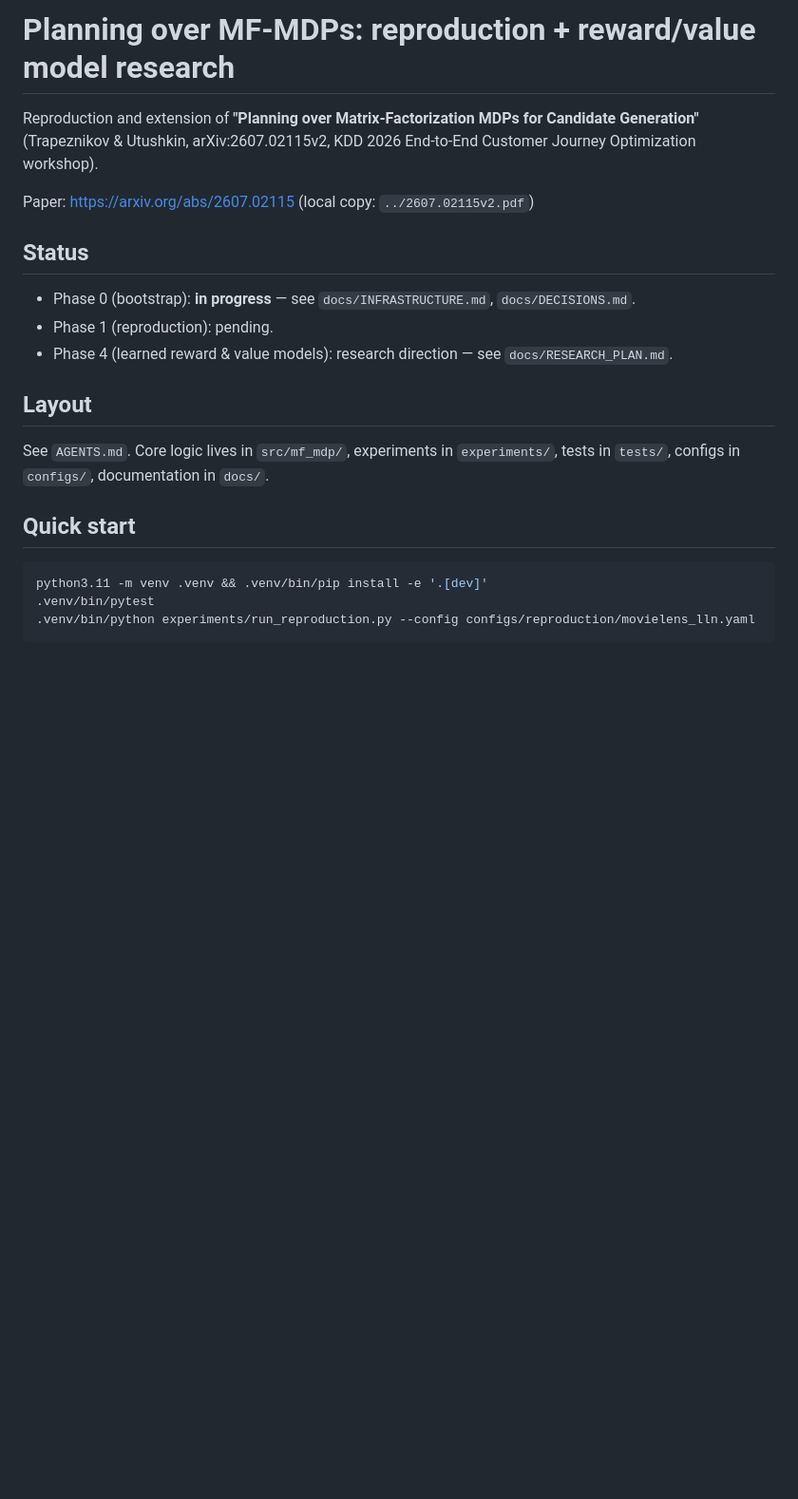
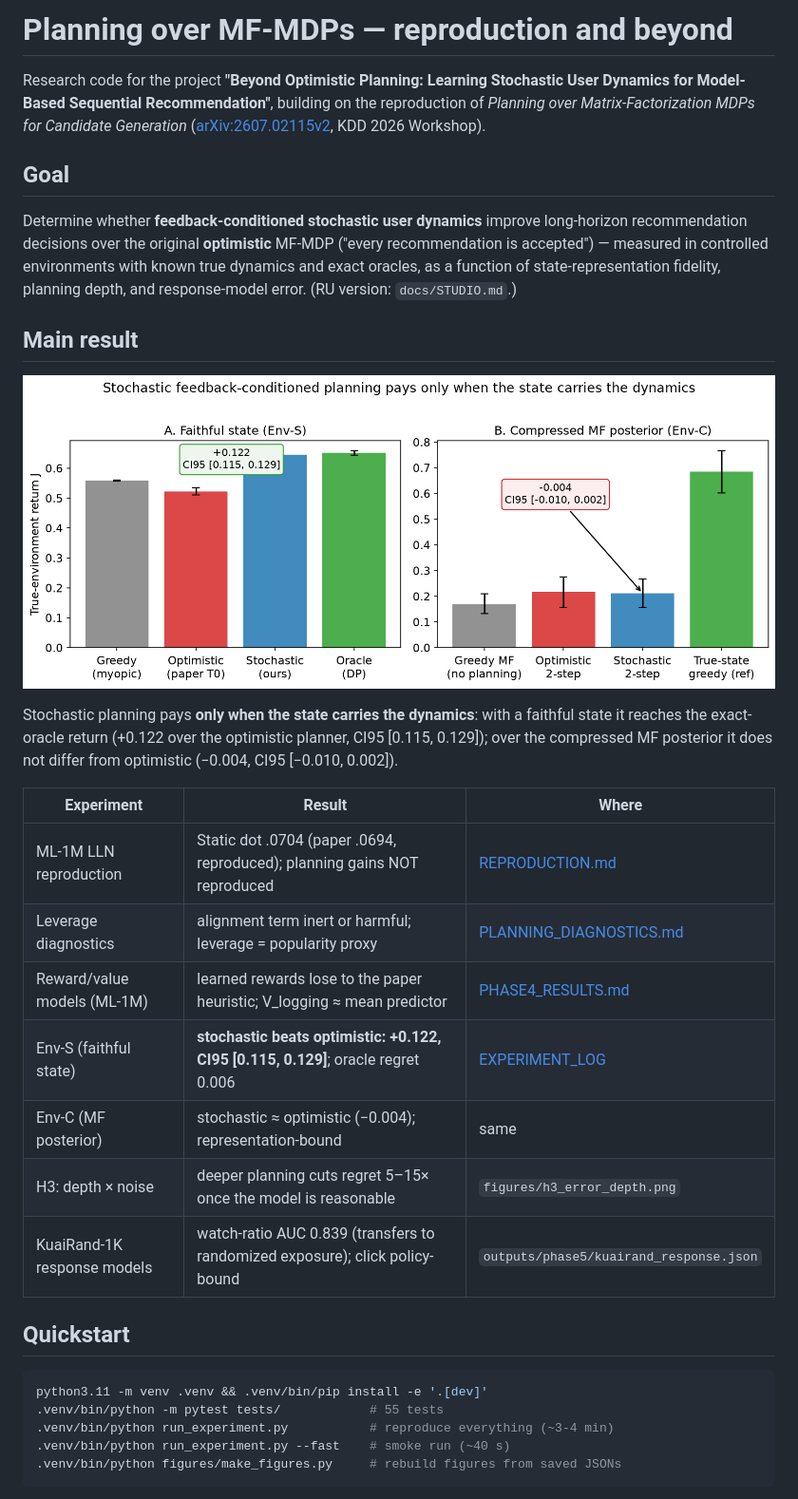
Before and after one commit to arinaromashkina/planning_over_MF_MDP, a Markdown page: README.md, the part around one of its changes. Shown at 95% size. Drawn GitHub-style; pictures changed too: figures/main_figure.png (added); blank space fills up the shorter version.

````diff
--- a/README.md
+++ b/README.md
@@ -1,26 +1,44 @@
-# Planning over MF-MDPs: reproduction + reward/value model research
+# Planning over MF-MDPs — reproduction and beyond
 
-Reproduction and extension of **"Planning over Matrix-Factorization MDPs for Candidate Generation"**
-(Trapeznikov & Utushkin, arXiv:2607.02115v2, KDD 2026 End-to-End Customer Journey Optimization workshop).
+Research code for the project **"Beyond Optimistic Planning: Learning Stochastic User
+Dynamics for Model-Based Sequential Recommendation"**, building on the reproduction of
+*Planning over Matrix-Factorization MDPs for Candidate Generation*
+([arXiv:2607.02115v2](https://arxiv.org/abs/2607.02115), KDD 2026 Workshop).
 
-Paper: <https://arxiv.org/abs/2607.02115> (local copy: `../2607.02115v2.pdf`)
+## Goal
 
-## Status
+Determine whether **feedback-conditioned stochastic user dynamics** improve
+long-horizon recommendation decisions over the original **optimistic** MF-MDP
+("every recommendation is accepted") — measured in controlled environments with known
+true dynamics and exact oracles, as a function of state-representation fidelity,
+planning depth, and response-model error. (RU version: `docs/STUDIO.md`.)
 
-- Phase 0 (bootstrap): **in progress** — see `docs/INFRASTRUCTURE.md`, `docs/DECISIONS.md`.
-- Phase 1 (reproduction): pending.
-- Phase 4 (learned reward & value models): research direction — see `docs/RESEARCH_PLAN.md`.
+## Main result
 
-## Layout
+![Main figure](figures/main_figure.png)
 
-See `AGENTS.md`. Core logic lives in `src/mf_mdp/`, experiments in `experiments/`,
-tests in `tests/`, configs in `configs/`, documentation in `docs/`.
+Stochastic planning pays **only when the state carries the dynamics**: with a faithful
+state it reaches the exact-oracle return (+0.122 over the optimistic planner,
+CI95 [0.115, 0.129]); over the compressed MF posterior it does not differ from
+optimistic (−0.004, CI95 [−0.010, 0.002]).
 
-## Quick start
+| Experiment | Result | Where |
+|---|---|---|
+| ML-1M LLN reproduction | Static dot .0704 (paper .0694, reproduced); planning gains NOT reproduced | [REPRODUCTION.md](docs/REPRODUCTION.md) |
+| Leverage diagnostics | alignment term inert or harmful; leverage = popularity proxy | [PLANNING_DIAGNOSTICS.md](docs/PLANNING_DIAGNOSTICS.md) |
+| Reward/value models (ML-1M) | learned rewards lose to the paper heuristic; V_logging ≈ mean predictor | [PHASE4_RESULTS.md](docs/PHASE4_RESULTS.md) |
+| Env-S (faithful state) | **stochastic beats optimistic: +0.122, CI95 [0.115, 0.129]**; oracle regret 0.006 | [EXPERIMENT_LOG](docs/EXPERIMENT_LOG.md) |
+| Env-C (MF posterior) | stochastic ≈ optimistic (−0.004); representation-bound | same |
+| H3: depth × noise | deeper planning cuts regret 5–15× once the model is reasonable | `figures/h3_error_depth.png` |
+| KuaiRand-1K response models | watch-ratio AUC 0.839 (transfers to randomized exposure); click policy-bound | `outputs/phase5/kuairand_response.json` |
+
+## Quickstart
 
 ```bash
 python3.11 -m venv .venv && .venv/bin/pip install -e '.[dev]'
-.venv/bin/pytest
-.venv/bin/python experiments/run_reproduction.py --config configs/reproduction/movielens_lln.yaml
+.venv/bin/python -m pytest tests/            # 55 tests
+.venv/bin/python run_experiment.py           # reproduce everything (~3-4 min)
+.venv/bin/python run_experiment.py --fast    # smoke run (~40 s)
+.venv/bin/python figures/make_figures.py     # rebuild figures from saved JSONs
 ```
 
````
Also changed, not shown: other parts of README.md (+43 -2 lines), docs/STUDIO.md (added, +42 -0 lines), studio/ONE_MINUTE_SCRIPT_RU.md (added, +14 -0 lines), figures/h3_error_depth.png (added), studio/slide_main.png (added), 6 other files.
